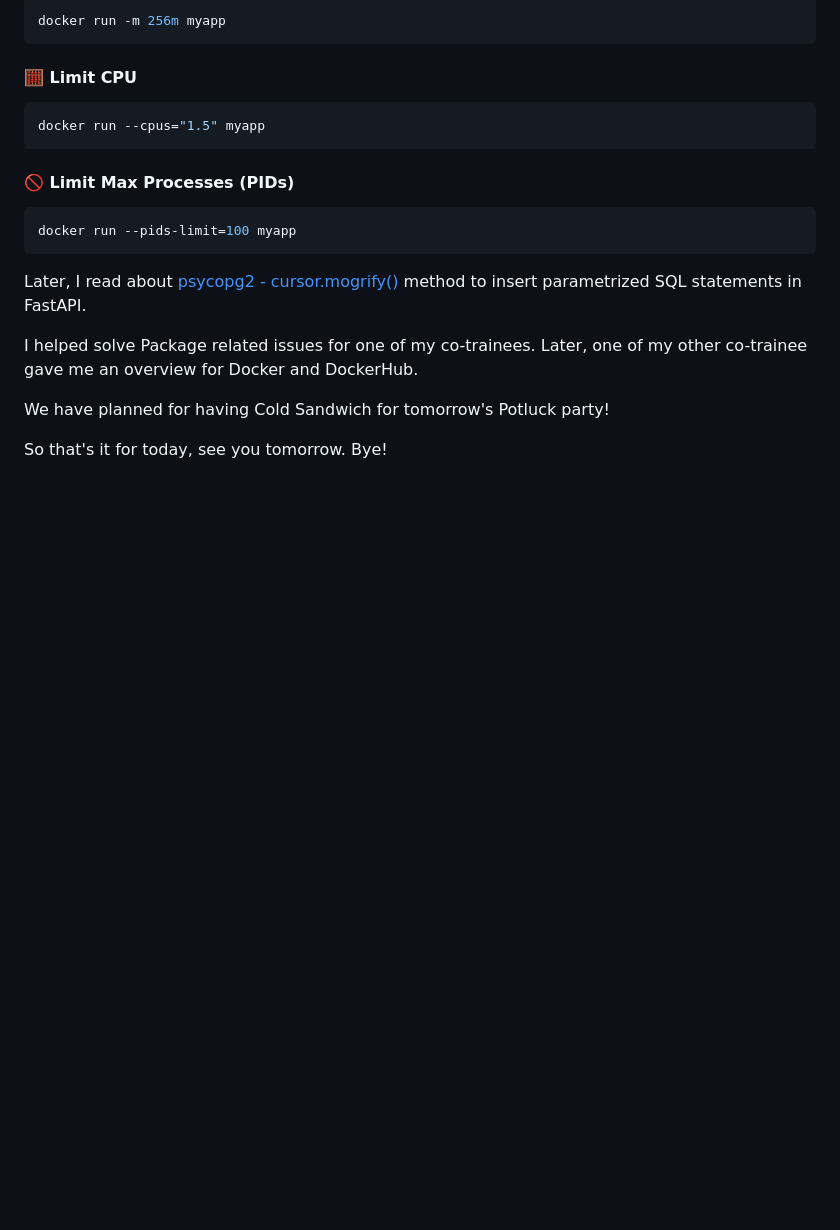
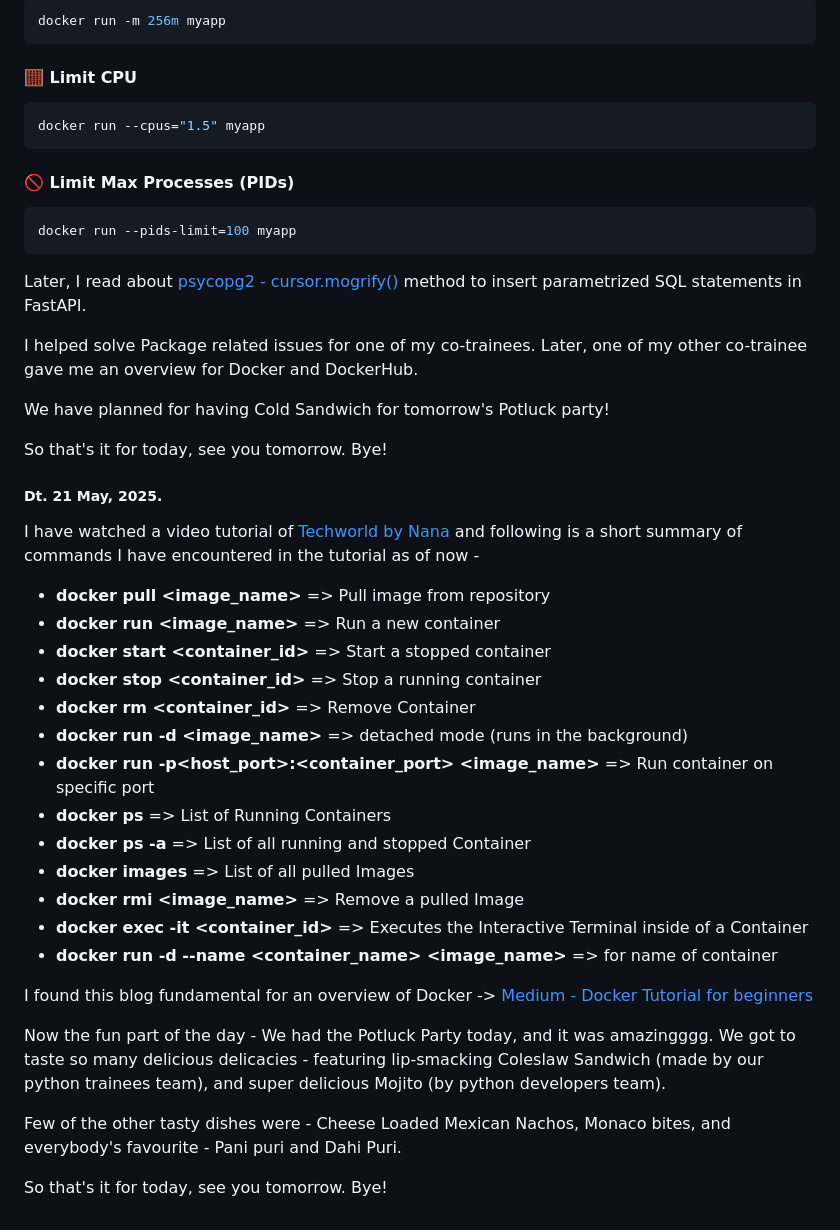
Before and after one commit to Tanishqua-Simform/docker, a Markdown page: readme.md, the part around the change. Drawn GitHub-style; blank space fills up the shorter version.

Commit message:
Updated readme.md for 21, May 2025

```diff
--- a/readme.md
+++ b/readme.md
@@ -456,3 +456,29 @@ I helped solve Package related issues for one of my co-trainees. Later, one of m
 We have planned for having Cold Sandwich for tomorrow's Potluck party!
 
 So that's it for today, see you tomorrow. Bye!
+
+##### Dt. 21 May, 2025.
+
+I have watched a video tutorial of [Techworld by Nana](https://youtu.be/3c-iBn73dDE) and following is a short summary of commands I have encountered in the tutorial as of now -
+
+- **docker pull <image_name>** => Pull image from repository
+- **docker run <image_name>** => Run a new container
+- **docker start <container_id>** => Start a stopped container
+- **docker stop <container_id>** => Stop a running container
+- **docker rm <container_id>** => Remove Container
+- **docker run -d <image_name>** => detached mode (runs in the background)
+- **docker run -p<host_port>:<container_port> <image_name>** => Run container on specific port
+- **docker ps** => List of Running Containers
+- **docker ps -a** => List of all running and stopped Container
+- **docker images** => List of all pulled Images
+- **docker rmi <image_name>** => Remove a pulled Image
+- **docker exec -it <container_id>** => Executes the Interactive Terminal inside of a Container
+- **docker run -d --name <container_name> <image_name>** => for name of container
+
+I found this blog fundamental for an overview of Docker -> [Medium - Docker Tutorial for beginners](https://medium.com/geekculture/docker-tutorial-for-beginners-8af6a4967378)
+
+Now the fun part of the day - We had the Potluck Party today, and it was amazingggg. We got to taste so many delicious delicacies - featuring lip-smacking Coleslaw Sandwich (made by our python trainees team), and super delicious Mojito (by python developers team).
+
+Few of the other tasty dishes were - Cheese Loaded Mexican Nachos, Monaco bites, and everybody's favourite - Pani puri and Dahi Puri.
+
+So that's it for today, see you tomorrow. Bye!
```
